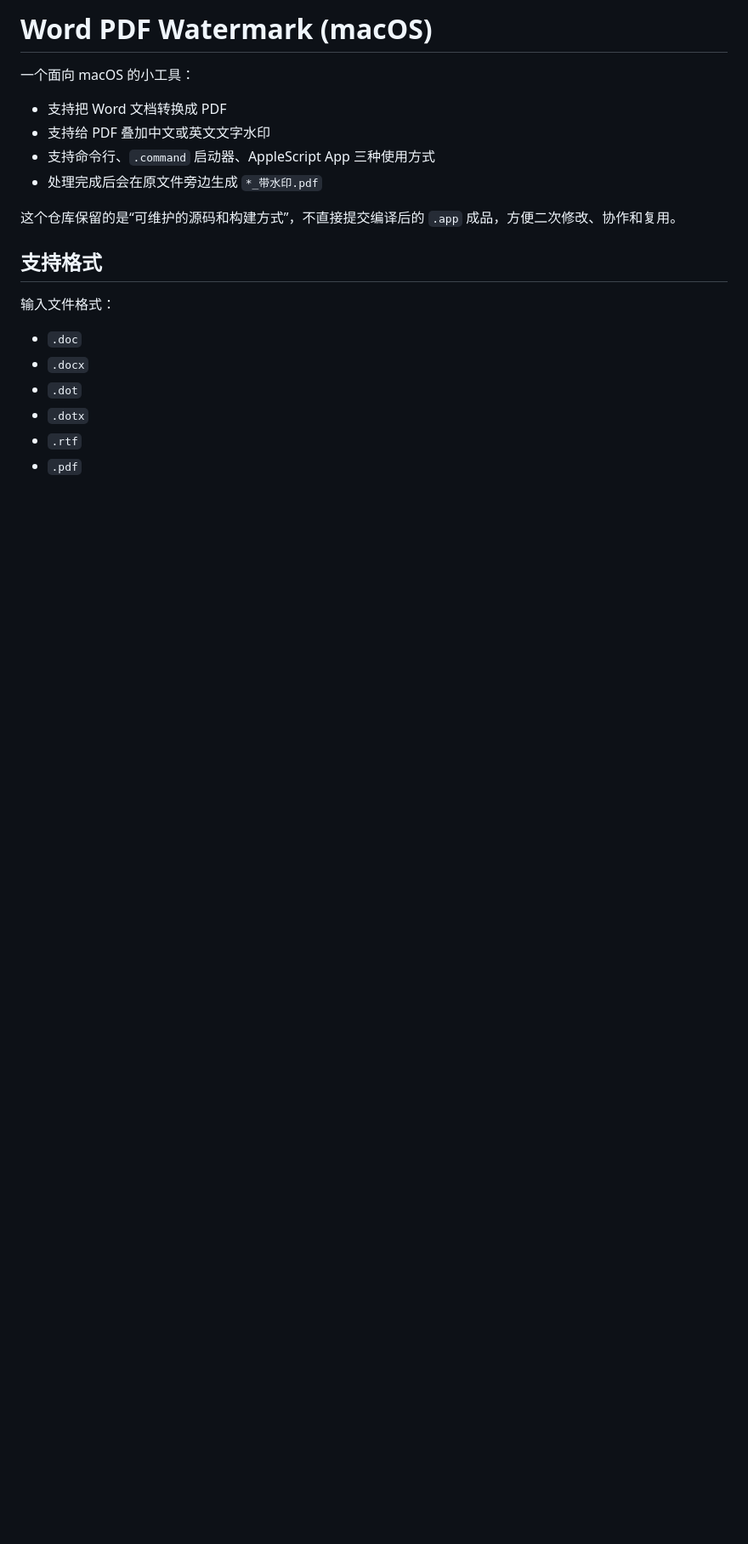
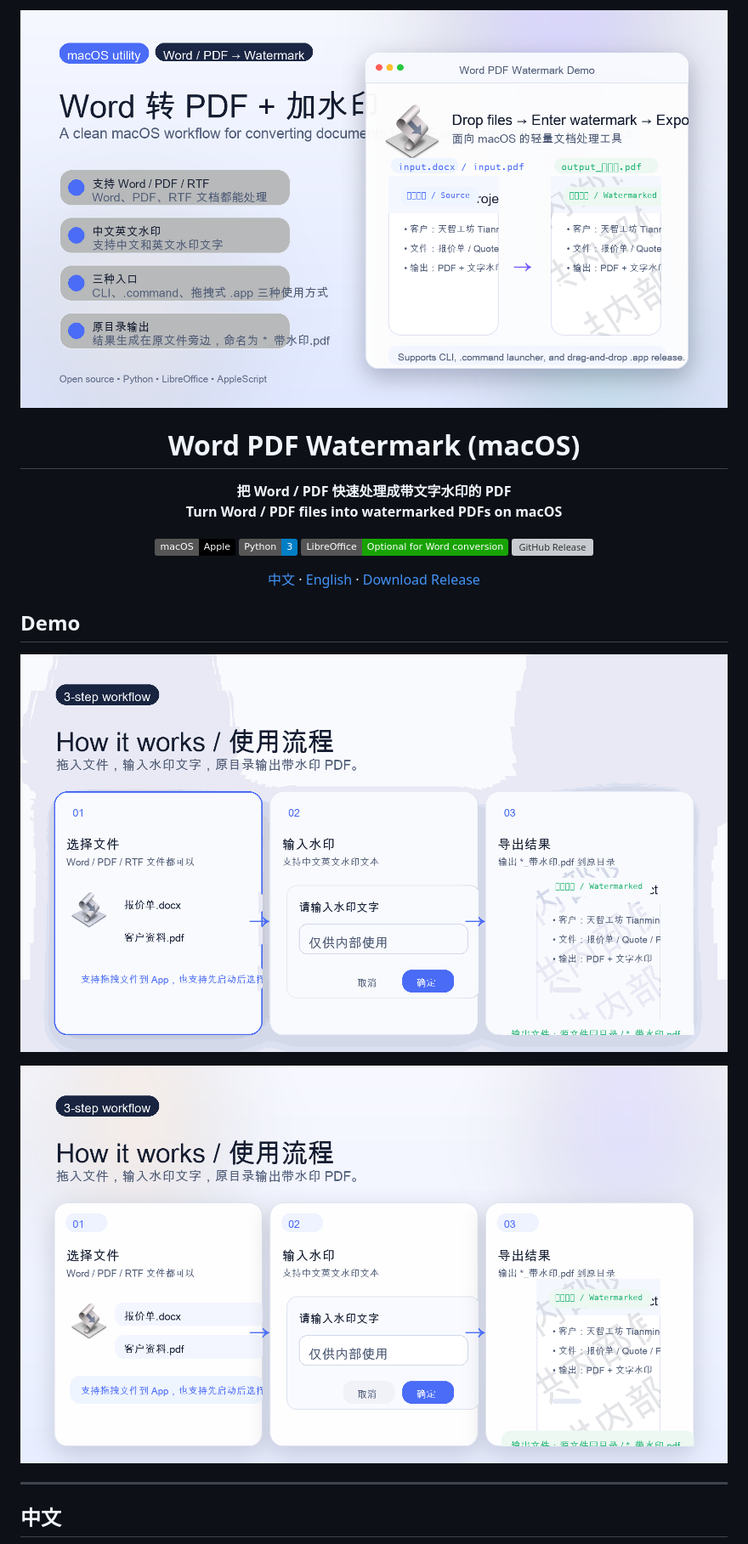
Before and after one commit to 491034170/word-pdf-watermark-macos, a Markdown page: README.md, the part around one of its changes. Shown at 85% size. Drawn GitHub-style; pictures changed too: docs/images/demo.gif (added), docs/images/hero.png (added), docs/images/workflow.png (added); badges without logos; blank space fills up the shorter version; grey boxes are pictures that could not be loaded.

Commit message:
Polish README, demo assets, and release packaging

```diff
--- a/README.md
+++ b/README.md
@@ -1,19 +1,34 @@
-# Word PDF Watermark (macOS)
+<div align="center">
+  <img src="docs/images/hero.png" alt="Word PDF Watermark hero" width="100%" />
 
-一个面向 macOS 的小工具：
-- 支持把 Word 文档转换成 PDF
-- 支持给 PDF 叠加中文或英文文字水印
-- 支持命令行、`.command` 启动器、AppleScript App 三种使用方式
-- 处理完成后会在原文件旁边生成 `*_带水印.pdf`
+  <h1>Word PDF Watermark (macOS)</h1>
+  <p><strong>把 Word / PDF 快速处理成带文字水印的 PDF</strong><br /><strong>Turn Word / PDF files into watermarked PDFs on macOS</strong></p>
 
-这个仓库保留的是“可维护的源码和构建方式”，不直接提交编译后的 `.app` 成品，方便二次修改、协作和复用。
+  <p>
+    <img src="https://img.shields.io/badge/macOS-Apple-black?logo=apple" alt="macOS" />
+    <img src="https://img.shields.io/badge/Python-3-blue?logo=python" alt="Python 3" />
+    <img src="https://img.shields.io/badge/LibreOffice-Optional%20for%20Word%20conversion-18A303?logo=libreoffice" alt="LibreOffice" />
+    <img src="https://img.shields.io/github/v/release/491034170/word-pdf-watermark-macos?display_name=tag" alt="GitHub Release" />
+  </p>
 
-## 支持格式
+  <p>
+    <a href="#中文">中文</a> ·
+    <a href="#english">English</a> ·
+    <a href="https://github.com/491034170/word-pdf-watermark-macos/releases">Download Release</a>
+  </p>
+</div>
 
-输入文件格式：
-- `.doc`
-- `.docx`
-- `.dot`
-- `.dotx`
-- `.rtf`
-- `.pdf`
+## Demo
+
+<p align="center">
+  <img src="docs/images/demo.gif" alt="Demo GIF" width="100%" />
+</p>
+
+<p align="center">
+  <img src="docs/images/workflow.png" alt="Workflow overview" width="100%" />
+</p>
+
+---
+
+## 中文
+
```
Also changed, not shown: other parts of README.md (+205 -43 lines), docs/releases/v1.0.0.md (added, +29 -0 lines), docs/images/sample-input.png (added), docs/images/sample-output.png (added), 5 other files.
